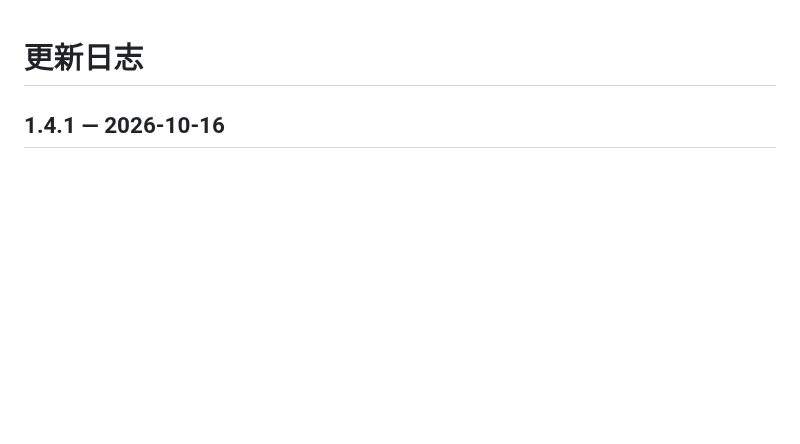
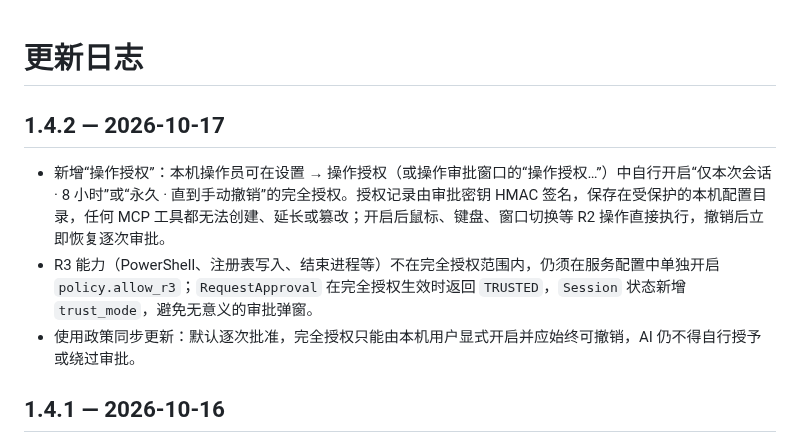
Before and after one commit to CyanQX/Windows11-mcp, a Markdown page: CHANGELOG.md, the part around the change. GitHub-like rendering; blank space fills up the shorter version.

```diff
--- a/CHANGELOG.md
+++ b/CHANGELOG.md
@@ -1,4 +1,10 @@
 # 更新日志
+
+## 1.4.2 — 2026-10-17
+
+- 新增“操作授权”：本机操作员可在设置 → 操作授权（或操作审批窗口的“操作授权…”）中自行开启“仅本次会话 · 8 小时”或“永久 · 直到手动撤销”的完全授权。授权记录由审批密钥 HMAC 签名，保存在受保护的本机配置目录，任何 MCP 工具都无法创建、延长或篡改；开启后鼠标、键盘、窗口切换等 R2 操作直接执行，撤销后立即恢复逐次审批。
+- R3 能力（PowerShell、注册表写入、结束进程等）不在完全授权范围内，仍须在服务配置中单独开启 `policy.allow_r3`；`RequestApproval` 在完全授权生效时返回 `TRUSTED`，`Session` 状态新增 `trust_mode`，避免无意义的审批弹窗。
+- 使用政策同步更新：默认逐次批准，完全授权只能由本机用户显式开启并应始终可撤销，AI 仍不得自行授予或绕过审批。
 
 ## 1.4.1 — 2026-10-16
 
```
Also changed, not shown: README.md (+8 -8 lines), assets/manager-v1.4.2.png (added), 13 other files.
